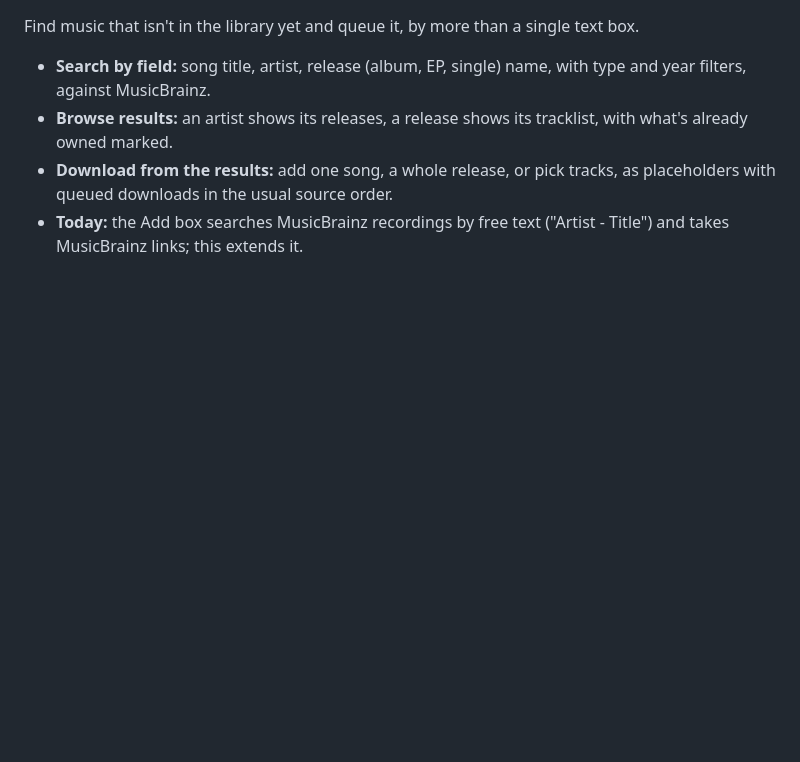
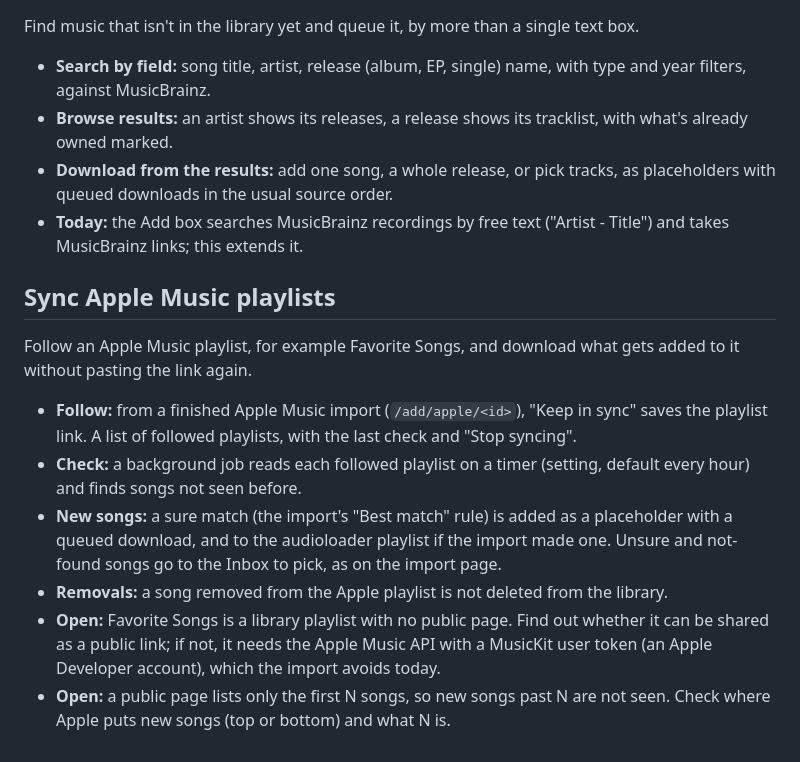
Before and after one commit to AnanasekE/audioloader, a Markdown page: REQUESTS.md, the part around the change. Drawn GitHub-style; blank space fills up the shorter version.

Commit message:
Request syncing Apple Music playlists

```diff
--- a/REQUESTS.md
+++ b/REQUESTS.md
@@ -49,3 +49,14 @@ Find music that isn't in the library yet and queue it, by more than a single tex
 - **Browse results:** an artist shows its releases, a release shows its tracklist, with what's already owned marked.
 - **Download from the results:** add one song, a whole release, or pick tracks, as placeholders with queued downloads in the usual source order.
 - **Today:** the Add box searches MusicBrainz recordings by free text ("Artist - Title") and takes MusicBrainz links; this extends it.
+
+## Sync Apple Music playlists
+
+Follow an Apple Music playlist, for example Favorite Songs, and download what gets added to it without pasting the link again.
+
+- **Follow:** from a finished Apple Music import (`/add/apple/<id>`), "Keep in sync" saves the playlist link. A list of followed playlists, with the last check and "Stop syncing".
+- **Check:** a background job reads each followed playlist on a timer (setting, default every hour) and finds songs not seen before.
+- **New songs:** a sure match (the import's "Best match" rule) is added as a placeholder with a queued download, and to the audioloader playlist if the import made one. Unsure and not-found songs go to the Inbox to pick, as on the import page.
+- **Removals:** a song removed from the Apple playlist is not deleted from the library.
+- **Open:** Favorite Songs is a library playlist with no public page. Find out whether it can be shared as a public link; if not, it needs the Apple Music API with a MusicKit user token (an Apple Developer account), which the import avoids today.
+- **Open:** a public page lists only the first N songs, so new songs past N are not seen. Check where Apple puts new songs (top or bottom) and what N is.
```
